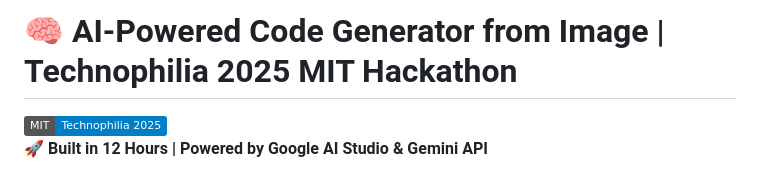
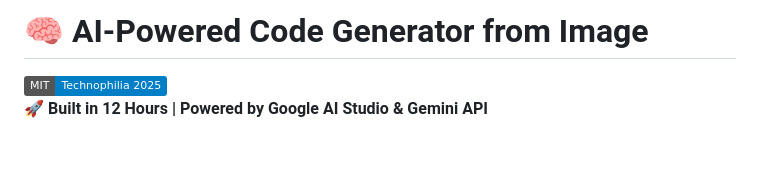
Before and after one commit to Ismail-dcode/CodeByte, a Markdown page: README.md, the part around the change. GitHub-like rendering; badges without logos; blank space fills up the shorter version.

```diff
--- a/README.md
+++ b/README.md
@@ -1,4 +1,4 @@
-# 🧠 AI-Powered Code Generator from Image | Technophilia 2025 MIT Hackathon
+# 🧠 AI-Powered Code Generator from Image
 
 ![MIT Technophilia 2025](https://img.shields.io/badge/MIT-Technophilia%202025-blue)
 🚀 **Built in 12 Hours | Powered by Google AI Studio & Gemini API**
```
